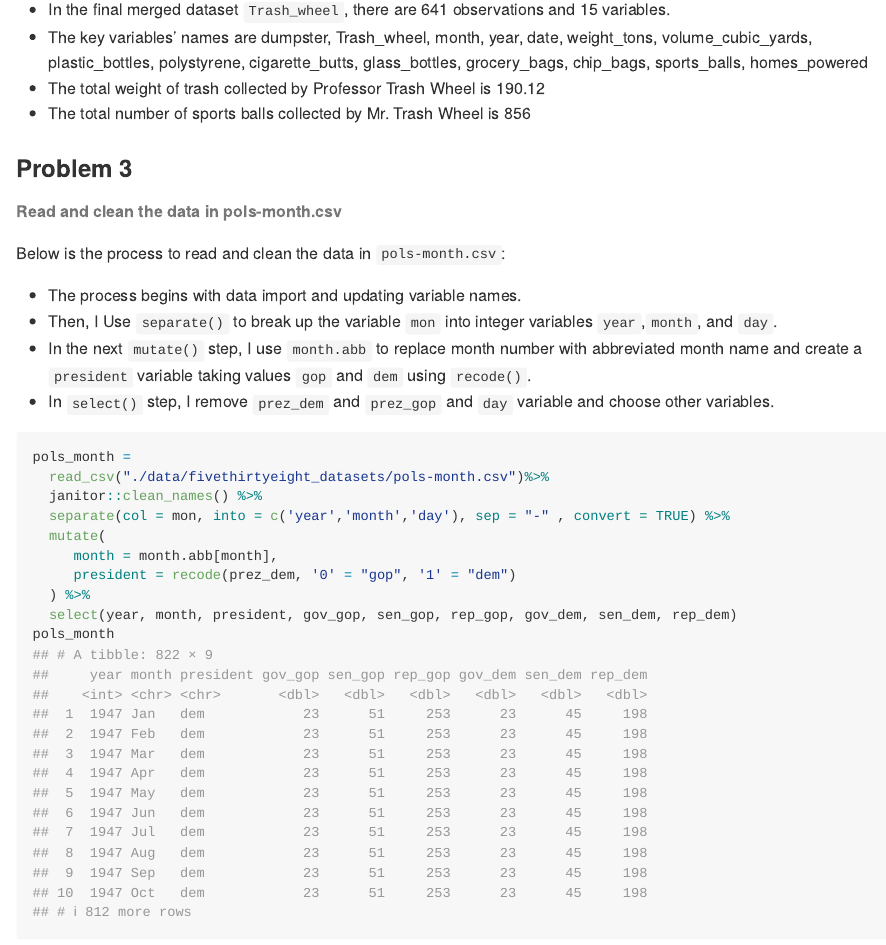
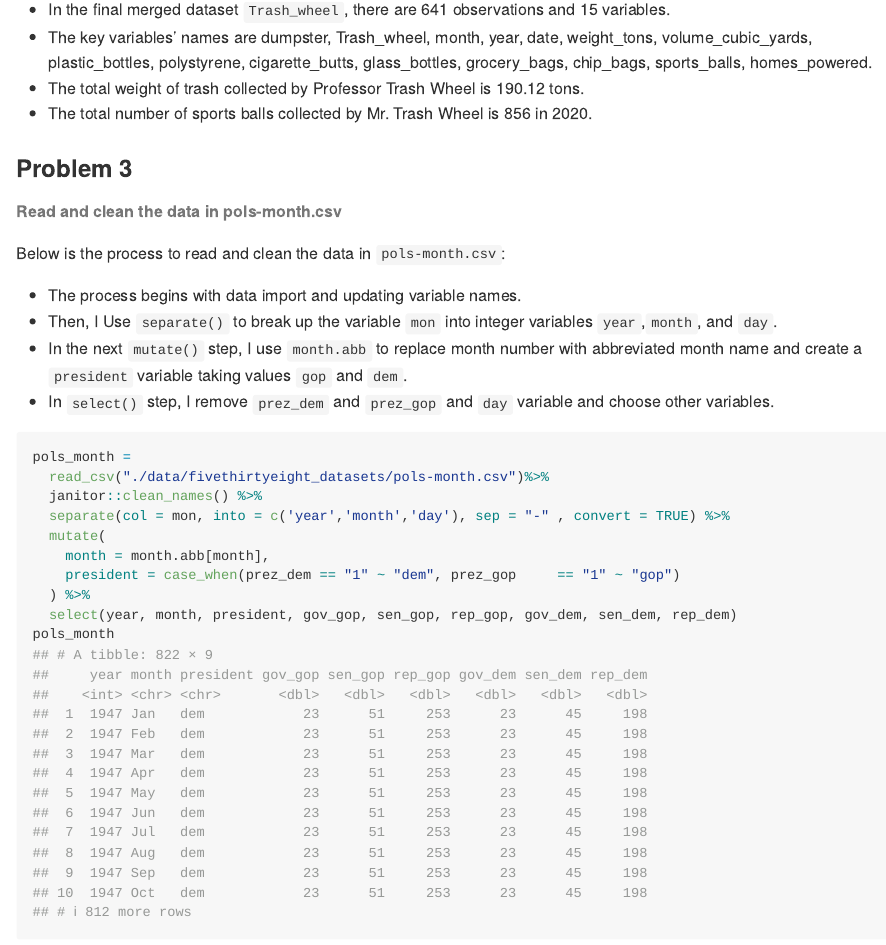
Before and after one commit to suningzhao26/p8105_hw2_sz2957, an R Markdown document (p8105_hw2_sz2957.Rmd): the page in a window 1100 px wide, from 6760 px down. Rendered offline with R 4.5, knitr and Pandoc, with nearby package versions; long lines of code are wrapped; column names are cleaned by a stand-in for the janitor package.

Commit message:
homework 2 finished

````diff
--- a/p8105_hw2_sz2957.Rmd
+++ b/p8105_hw2_sz2957.Rmd
@@ -156,9 +156,9 @@ Total_sports_balls_Mr =
   sum()
 ```
 * In the final merged dataset `Trash_wheel`, there are `r nrow(Trash_wheel)` observations and `r ncol(Trash_wheel)` variables.
-* The key variables' names are `r names(Trash_wheel)`
-* The total weight of trash collected by Professor Trash Wheel is `r Total_weight_pf`
-* The total number of sports balls collected by Mr. Trash Wheel is `r Total_sports_balls_Mr`
+* The key variables' names are `r names(Trash_wheel)`.
+* The total weight of trash collected by Professor Trash Wheel is `r Total_weight_pf` tons.
+* The total number of sports balls collected by Mr. Trash Wheel is `r Total_sports_balls_Mr` in 2020.
 
 ### Problem 3
 
@@ -168,7 +168,7 @@ Below is the process to read and clean the data in `pols-month.csv`:
 
 * The process begins with data import and updating variable names.
 * Then, I Use `separate()` to break up the variable `mon` into integer variables `year`,`month`, and `day`.
-* In the next `mutate()` step, I use `month.abb` to replace month number with abbreviated month name and create a `president` variable taking values `gop` and `dem` using `recode()`.
+* In the next `mutate()` step, I use `month.abb` to replace month number with abbreviated month name and create a `president` variable taking values `gop` and `dem`.
 * In `select()` step, I remove `prez_dem` and `prez_gop` and `day` variable and choose other variables.
 
 ```{r}
@@ -177,8 +177,8 @@ pols_month =
   janitor::clean_names() %>%
   separate(col = mon, into = c('year','month','day'), sep = "-" , convert = TRUE) %>%
   mutate(
-     month = month.abb[month],
-     president = recode(prez_dem, '0' = "gop", '1' = "dem")
+    month = month.abb[month],
+    president = case_when(prez_dem == "1" ~ "dem", prez_gop     == "1" ~ "gop")
   ) %>%
   select(year, month, president, gov_gop, sen_gop, rep_gop, gov_dem, sen_dem, rep_dem)
 pols_month
````
Also changed, not shown: p8105_hw2_sz2957.md.
